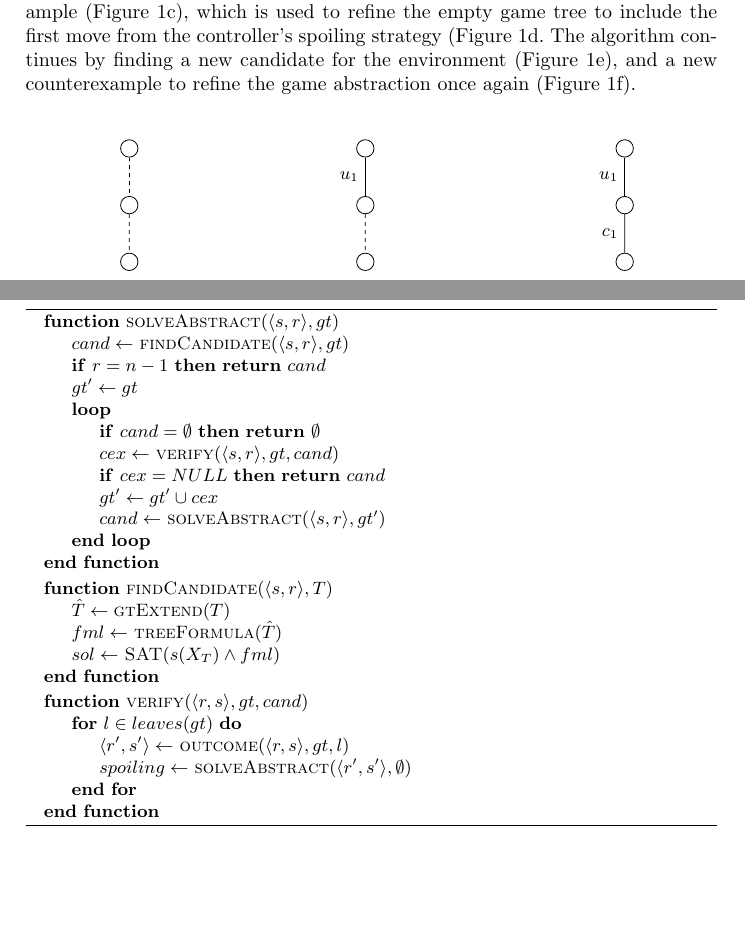
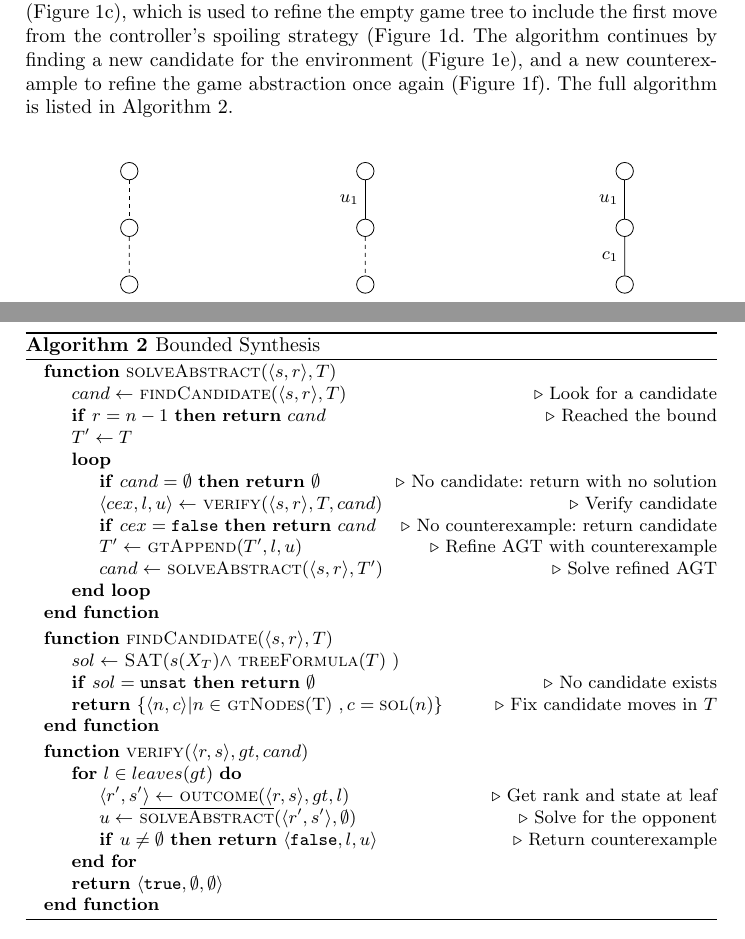
Before and after one commit to alexlegg/cav16, a LaTeX thesis (paper.tex): two parts of pages 4 and 5 of 7, joined at a grey line, cut so that both start at the same text, the shorter picture padded with empty space. Compiled offline with pdfLaTeX.

Commit message:
Cleaned up and commented bounded algorithm

```diff
--- a/paper.tex
+++ b/paper.tex
@@ -1,6 +1,7 @@
 \documentclass{llncs}
 \usepackage{algorithm}
 \usepackage{algpseudocode}
+\usepackage{fixltx2e}
 \usepackage{subcaption}
 \captionsetup{compatibility=false}
 \usepackage{tikz}
@@ -8,6 +9,10 @@
 
 \algnewcommand{\IIf}[1]{\State\algorithmicif\ #1\ \algorithmicthen}
 \algnewcommand{\EndIIf}{}
+\MakeRobust{\Call}
+\newcommand{\True}{\texttt{true}}
+\newcommand{\False}{\texttt{false}}
+\newcommand{\textoverline}[1]{$\overline{\mbox{#1}}$}
 
 \pagestyle{headings}
 
@@ -187,7 +192,8 @@ the algorithm terminates.  Otherwise we find a counterexample (Figure
 first move from the controller's spoiling strategy (Figure \ref{fig:refined}.
 The algorithm continues by finding a new candidate for the environment (Figure
 \ref{fig:candidate2}), and a new counterexample to refine the game abstraction
-once again (Figure \ref{fig:refined2}).
+once again (Figure \ref{fig:refined2}). The full algorithm is listed in
+Algorithm \ref{alg:bounded}.
 
 
 \tikzset{every node/.style={solid}}
@@ -270,45 +276,48 @@ once again (Figure \ref{fig:refined2}).
     \caption{Abstract game trees}
 \end{figure}
 
+
 \begin{algorithm}
     \begin{algorithmic}
-        \Function{solveAbstract}{$\langle s, r \rangle , gt$}
-        \State $cand \gets $ \Call{findCandidate}{$\langle s, r \rangle, gt$}
-        \IIf{$r = n - 1$} \Return $cand$ \EndIIf
-        \State $gt' \gets gt$
+        \Function{solveAbstract}{$\langle s, r \rangle , T$}
+        \State $cand \gets $ \Call{findCandidate}{$\langle s, r \rangle, T$} \Comment{Look for a candidate}
+        \IIf{$r = n - 1$} \Return $cand$ \EndIIf \Comment{Reached the bound}
+        \State $T' \gets T$
         \Loop
-            \IIf{$cand = \emptyset $} \Return $\emptyset $ \EndIIf
-            \State $cex \gets $ \Call{verify}{$\langle s, r \rangle, gt, cand$}
-            \IIf{$cex = NULL$} \Return $cand$ \EndIIf
-            \State $gt' \gets gt' \cup cex$
-%%%            \State $gt' \gets \Call{refine}{gt', cex}$
-            \State $cand \gets $ \Call{solveAbstract}{$\langle s, r \rangle, gt'$}
+            \IIf{$cand = \emptyset $} \Return $\emptyset $ \EndIIf \Comment{No candidate: return with no solution}
+            \State $\langle cex, l, u \rangle \gets $ \Call{verify}{$\langle s, r \rangle, T, cand$} \Comment{Verify candidate}
+            \IIf{$cex = \False$} \Return $cand$ \EndIIf \Comment{No counterexample: return candidate}
+            \State $T' \gets $ \Call{gtAppend}{$T', l, u$} \Comment{Refine AGT with counterexample}
+            \State $cand \gets $ \Call{solveAbstract}{$\langle s, r \rangle, T'$} \Comment{Solve refined AGT}
         \EndLoop
         \EndFunction
     \end{algorithmic}
 
-%%%    \begin{algorithmic}
-%%%        \Function{refine}{$gt, \langle leaf, spoiling \rangle$}
-%%%            \State \Return $gt \cup \{leaf, spoiling\}$
-%%%        \EndFunction
-%%%    \end{algorithmic}
-
     \begin{algorithmic}
         \Function{findCandidate}{$\langle s, r \rangle, T$}
-            \State $\hat{T} \gets \Call{gtExtend}{T}$
-            \State $fml \gets $ \Call{treeFormula}{$\hat{T}$}
-            \State $sol \gets $ \Call{SAT}{$s(X_T) \land fml$}
+            \State $sol \gets $ \Call{SAT}{$s(X_T) \land$ \Call{treeFormula}{$T$} }
+            \IIf{$sol = \texttt{unsat}$}
+                \Return $\emptyset$ \Comment{No candidate exists}
+            \EndIIf
+%%%            \Else \unskip\
+            \State \Return $\{ \langle n, c \rangle | n \in $ \Call{gtNodes}{T} $, c = \Call{sol}{n} \}$ \Comment{Fix candidate moves in $T$}
         \EndFunction
     \end{algorithmic}
 
     \begin{algorithmic}
         \Function{verify}{$\langle r, s\rangle, gt, cand$}
             \For{$l \in leaves(gt)$}
-                \State $\langle r', s'\rangle \gets $ \Call{outcome}{$\langle r, s\rangle, gt, l$}
-                \State $spoiling \gets $ \Call{solveAbstract}{$\langle r', s' \rangle, \emptyset$}
+            \State $\langle r', s'\rangle \gets $ \Call{outcome}{$\langle r, s\rangle, gt, l$} \Comment{Get rank and state at leaf}
+                \State $u \gets $ \Call{\textoverline{solveAbstract}}{$\langle r', s' \rangle, \emptyset$} \Comment{Solve for the opponent}
+                \IIf{$u \neq \emptyset$} \Return $\langle \False, l, u \rangle$ \EndIIf \Comment{Return counterexample}
             \EndFor
+            \State \Return $\langle \True, \emptyset, \emptyset \rangle$
         \EndFunction
     \end{algorithmic}
+
+
+    \caption{Bounded Synthesis}
+    \label{alg:bounded}
 \end{algorithm}
 
 \section{Unbounded Synthesis}
```
Also changed, not shown: paper.pdf, paper.tex (14 more changed lines).
